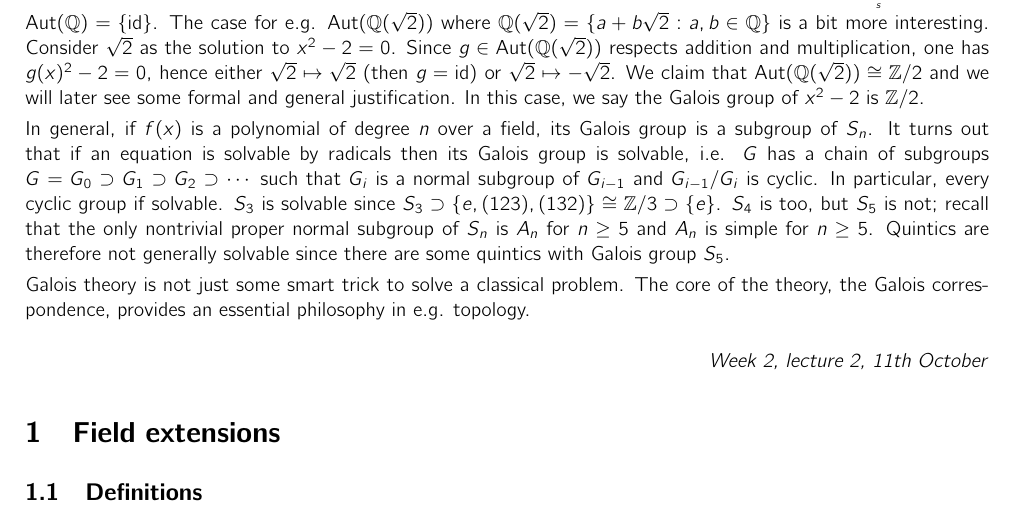
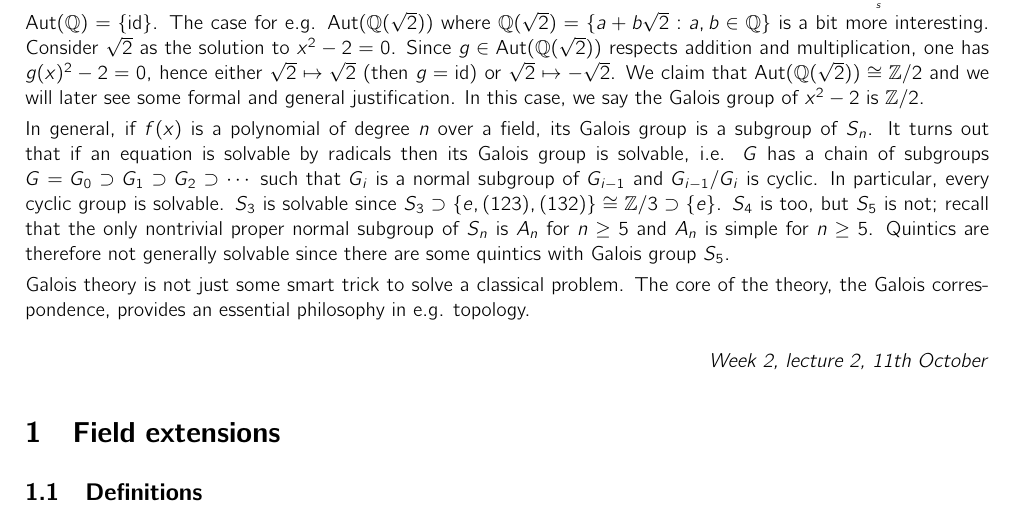
Before and after one commit to jieweix/galois-theory-reprise, a LaTeX document (notes.tex): part of page 2 of 21, cut so that both start at the same text. Compiled offline with pdfLaTeX.

Commit message:
tiny typo corrected

```diff
--- a/notes.tex
+++ b/notes.tex
@@ -114,7 +114,7 @@ the set of automorphisms of $K$, which is a group under composition.
 
 The case for $K=\Q$ is simple since any $g\in\Aut(\Q)$ respects $1$ and any element in $\Q$ is $\frac{r}{s}=\frac{\overbrace{1+\cdots+1}^r}{\underbrace{1+\cdots+1}_s}$, hence $\Aut(\Q)=\{\id\}$. The case for e.g. $\Aut(\Q(\sqrt 2))$ where $\Q(\sqrt 2)=\{a+b\sqrt 2:a,b\in\Q\}$ is a bit more interesting. Consider $\sqrt2$ as the solution to $x^2-2=0$. Since $g\in\Aut(\Q(\sqrt 2))$ respects addition and multiplication, one has $g(x)^2-2=0$, hence either $\sqrt 2\mapsto\sqrt 2$ (then $g=\id$) or $\sqrt 2\mapsto-\sqrt 2$. We claim that $\Aut(\Q(\sqrt 2))\cong\Z/2$ and we will later see some formal and general justification. In this case, we say the Galois group of $x^2-2$ is $\Z/2$.
 
-In general, if $f(x)$ is a polynomial of degree $n$ over a field, its Galois group is a subgroup of $S_n$. It turns out that if an equation is solvable by radicals then its Galois group is solvable, i.e. $G$ has a chain of subgroups $G=G_0\supset G_1\supset G_2\supset\cdots$ such that $G_i$ is a normal subgroup of $G_{i-1}$ and $G_{i-1}/G_i$ is cyclic. In particular, every cyclic group if solvable. $S_3$ is solvable since $S_3\supset\{e,(123),(132)\}\cong\Z/3\supset\{e\}$. $S_4$ is too, but $S_5$ is not; recall that the only nontrivial proper normal subgroup of $S_n$ is $A_n$ for $n\geq 5$ and $A_n$ is simple for $n\geq 5$. Quintics are therefore not generally solvable since there are some quintics with Galois group $S_5$.
+In general, if $f(x)$ is a polynomial of degree $n$ over a field, its Galois group is a subgroup of $S_n$. It turns out that if an equation is solvable by radicals then its Galois group is solvable, i.e. $G$ has a chain of subgroups $G=G_0\supset G_1\supset G_2\supset\cdots$ such that $G_i$ is a normal subgroup of $G_{i-1}$ and $G_{i-1}/G_i$ is cyclic. In particular, every cyclic group is solvable. $S_3$ is solvable since $S_3\supset\{e,(123),(132)\}\cong\Z/3\supset\{e\}$. $S_4$ is too, but $S_5$ is not; recall that the only nontrivial proper normal subgroup of $S_n$ is $A_n$ for $n\geq 5$ and $A_n$ is simple for $n\geq 5$. Quintics are therefore not generally solvable since there are some quintics with Galois group $S_5$.
 
 Galois theory is not just some smart trick to solve a classical problem. The core of the theory, the Galois correspondence, provides an essential philosophy in e.g. topology.
 
```
Also changed, not shown: notes.pdf, 2 other files.
